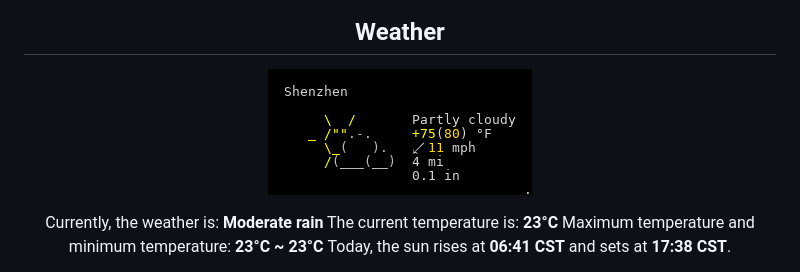
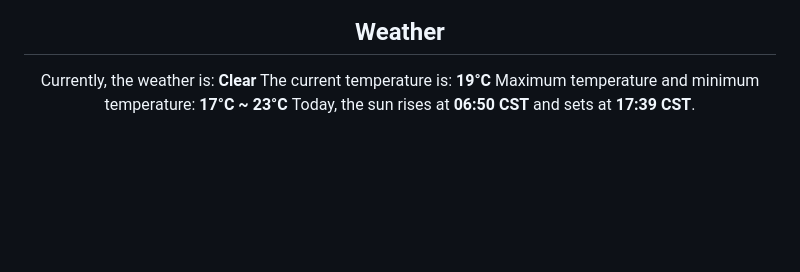
Before and after one commit to DukeNan/DukeNan, a Markdown page: README.md, the part around the change printed below. Rendered like a GitHub page; pictures changed too: images/weather.png; blank space fills up the shorter version.

Commit message:
update README,  Sat Dec 06 20:41 CST

```diff
--- a/README.md
+++ b/README.md
@@ -35,14 +35,11 @@ Hi, I'm Shaun, a backend engineer from Shenzhen, China. Dedicated to being a ful
     <img height="300px" src="./images/sz03.jpeg" />
 </p>
 <h2 align="center">Weather</h2>
-<p align=center>
-    <img src="./images/weather.png" align="center">
-</p>
 <p align="center">
-    Currently, the weather is: <b> Moderate rain</b></br>
-    The current temperature is: <b> 23°C</b></br>
-    Maximum temperature and minimum temperature: <b>23°C ~ 23°C </b></br>
-    Today, the sun rises at <b>06:41 CST</b> and sets at <b>17:38 CST</b>.
+    Currently, the weather is: <b> Clear</b></br>
+    The current temperature is: <b> 19°C</b></br>
+    Maximum temperature and minimum temperature: <b>17°C ~ 23°C </b></br>
+    Today, the sun rises at <b>06:50 CST</b> and sets at <b>17:39 CST</b>.
 </p>
 <p align="center">
     This <i>README</i> file is generated <b>every 3 hours</b>!</br>
```
Also changed, not shown: other parts of README.md (+1 -1 lines).
